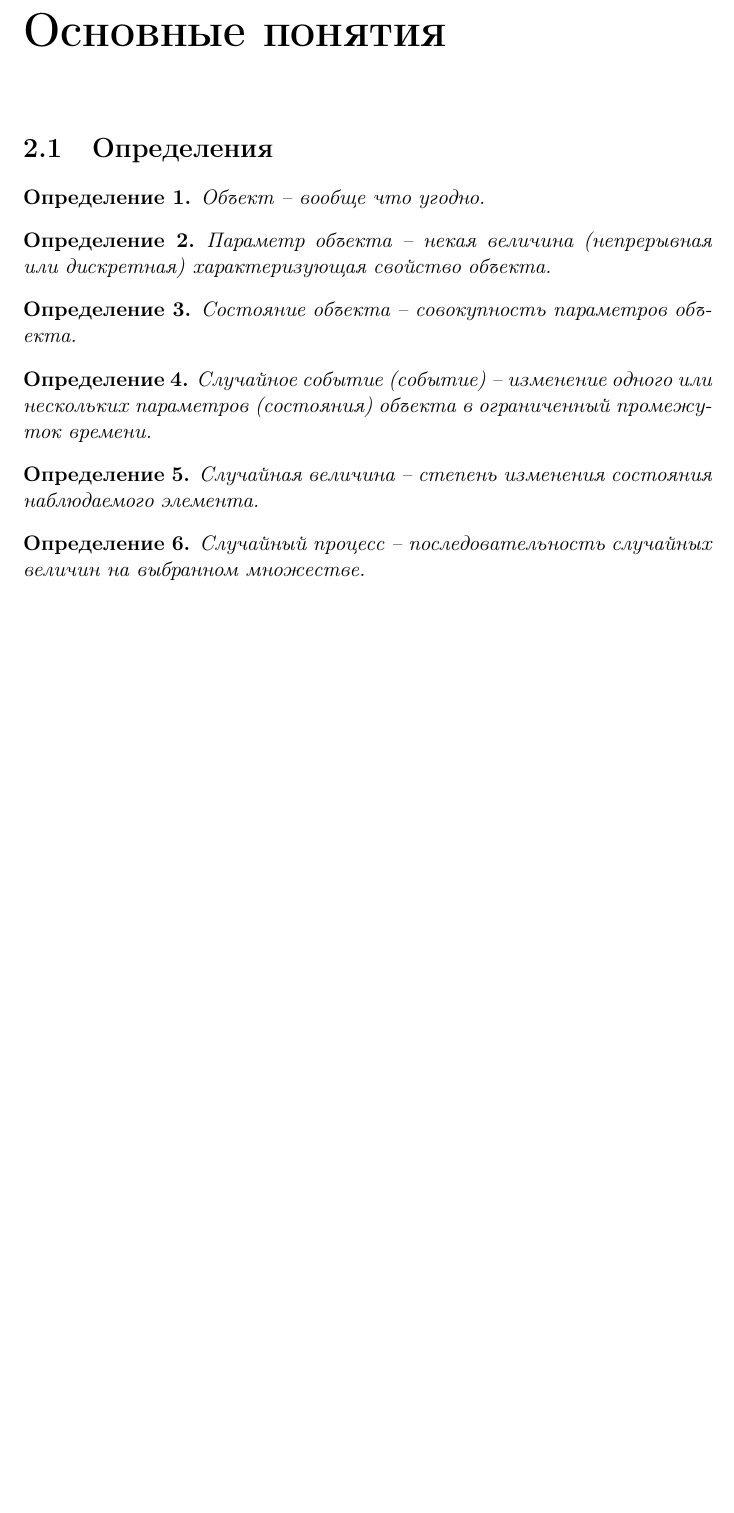
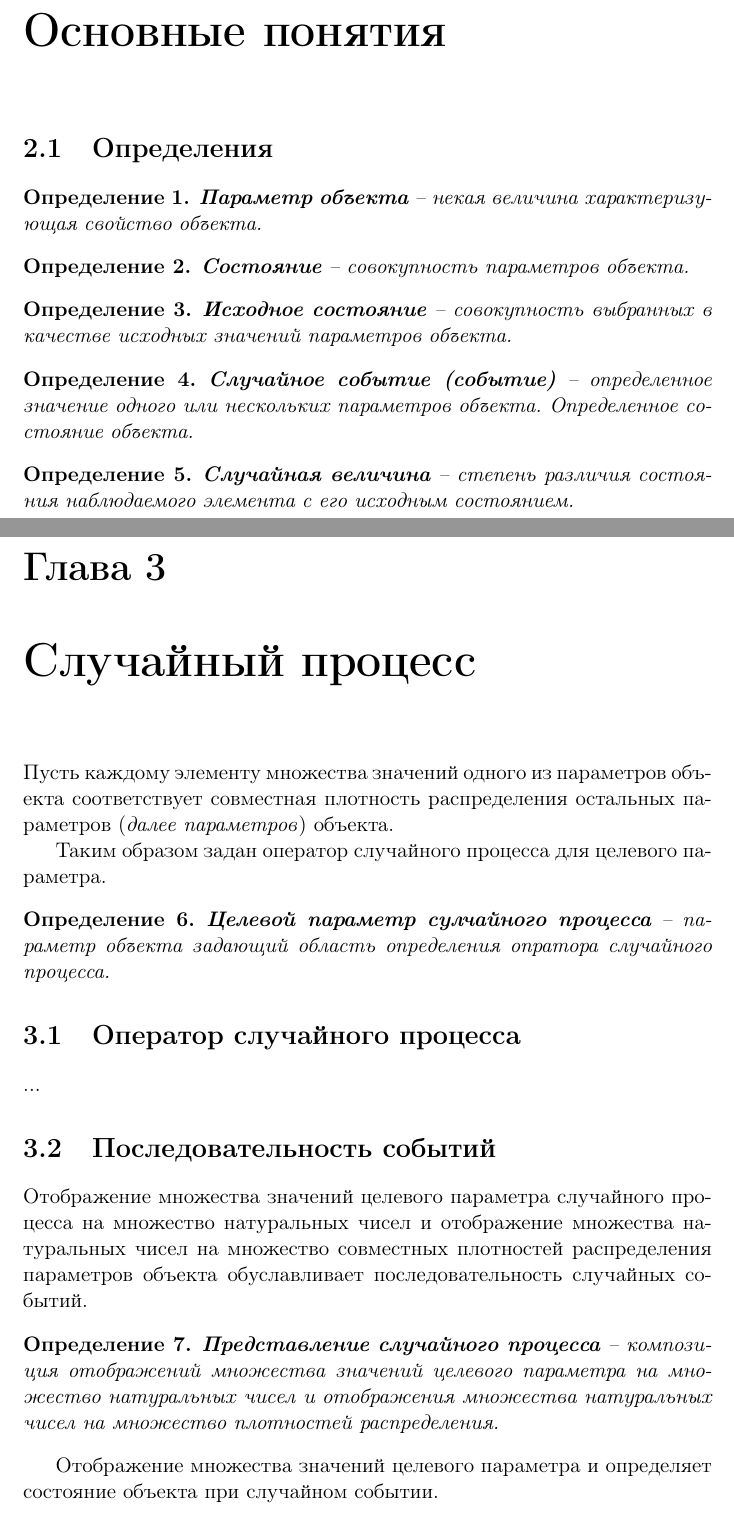
Before and after one commit to kononencheg/Event-Analisys, a LaTeX document (bleeding-edge.tex): part of page 4 of 5 before the commit and two parts of pages 4 and 5 of 6 after it, the two joined at a grey line, cut so that both start at the same text, the shorter picture padded with empty space. Compiled offline with pdfLaTeX.

Commit message:
Random process.

```diff
--- a/bleeding-edge.tex
+++ b/bleeding-edge.tex
@@ -30,6 +34,6 @@
       В данной работе преследуются следующие цели:
 
       \begin{enumerate}
-      	\item Разработка математического аппарата для работы со случайными процессами, в которых имеются зависимости между событиями.
+          \item Разработка математического аппарата для работы со случайными процессами, в которых имеются зависимости между событиями.
       	\item Анализ типов зависимостей между событиями в случайном процессе.
       	\item Получение выражений для оценки параметров случайных событий в процессе.
@@ -36,32 +41,59 @@
       \end{enumerate}
+
+
 
   \chapter{Основные понятия}
 
     \section{Определения}
 
       \begin{definition}
-        Объект -- вообще что угодно.
+        \textbf{Параметр объекта} -- некая величина характеризующая свойство объекта.
       \end{definition}
 
       \begin{definition}
-        Параметр объекта -- некая величина (непрерывная или дискретная) характеризующая свойство объекта.
+        \textbf{Состояние} -- совокупность параметров объекта.
       \end{definition}
 
       \begin{definition}
-        Состояние объекта -- совокупность параметров объекта.
+        \textbf{Исходное состояние} -- совокупность выбранных в качестве исходных значений параметров объекта.
       \end{definition}
 
       \begin{definition}
-        Случайное событие (событие) -- изменение одного или нескольких параметров (состояния) объекта в ограниченный промежуток времени.
+        \textbf{Случайное событие (событие)} -- определенное значение одного или нескольких параметров объекта. Определенное состояние объекта.
       \end{definition}
 
       \begin{definition}
-        Случайная величина -- степень изменения состояния наблюдаемого элемента.
+        \textbf{Случайная величина} -- степень различия состояния наблюдаемого элемента с его исходным состоянием.
       \end{definition}
 
+
+
+  \chapter{Случайный процесс}
+
+    Пусть каждому элементу множества значений одного из параметров объекта соответствует совместная плотность распределения остальных параметров (\emph{далее параметров}) объекта.
+
+    Таким образом задан оператор случайного процесса для целевого параметра.
+
+    \begin{definition}
+        \textbf{Целевой параметр сулчайного процесса} -- параметр объекта задающий область определения опратора случайного процесса.
+      \end{definition}
+
+    \section{Оператор случайного процесса}
+
+    ...
+
+
+    \section{Последовательность событий}
+
+      Отображение множества значений целевого параметра случайного процесса на множество натуральных чисел и отображение множества натуральных чисел на множество совместных плотностей распределения параметров объекта обуславливает последовательность случайных событий.
+
       \begin{definition}
-        Случайный процесс -- последовательность случайных величин на выбранном множестве.
+        \textbf{Представление случайного процесса} -- композиция отображений множества значений целевого параметра на множество натуральных чисел и отображения множества натуральных чисел на множество плотностей распределения.
       \end{definition}
+
+      Отображение множества значений целевого параметра и определяет состояние объекта при случайном событии.
+
+
 
   \chapter{Дальнейшее развитие}
 
```
Also changed, not shown: bleeding-edge.pdf, bleeding-edge.tex (7 more changed lines).
